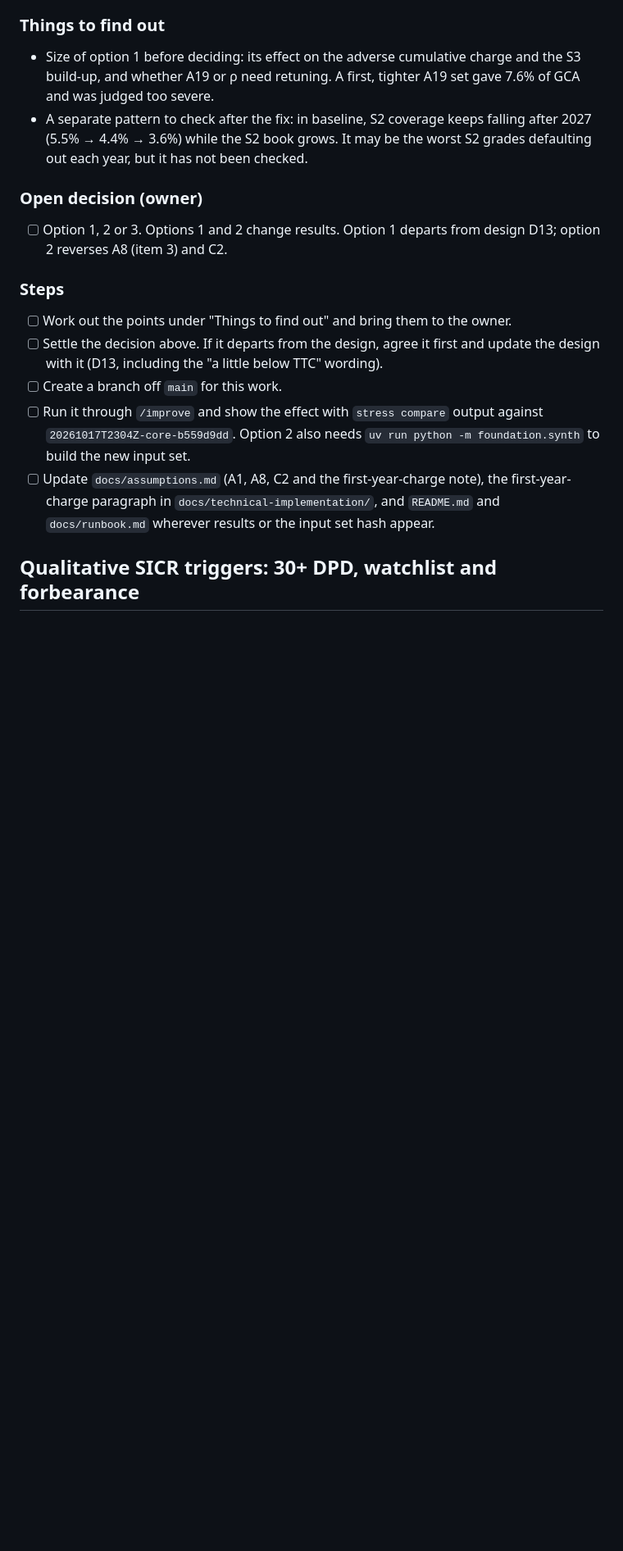
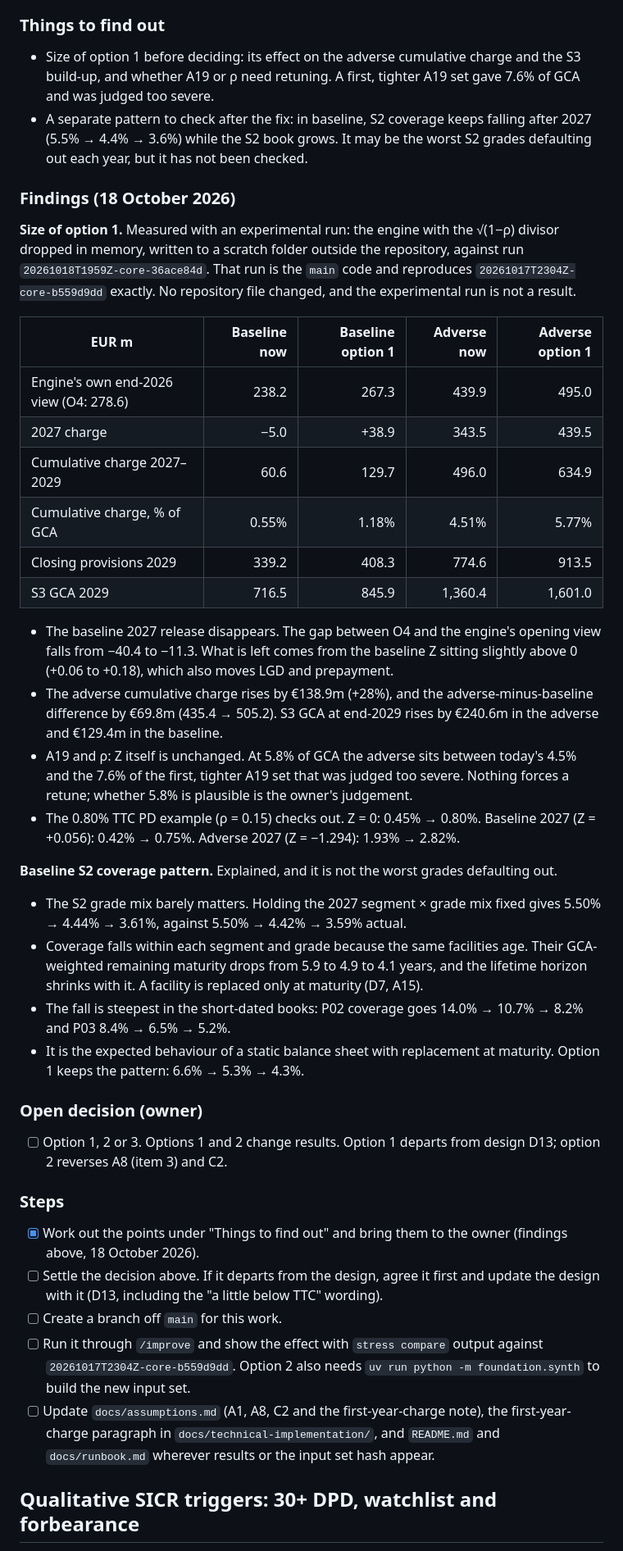
Before and after one commit to at621/stresstest_simulation, a Markdown page: TODO.md, the part around the change. Shown at 82% size. Rendered like a GitHub page; blank space fills up the shorter version.

Commit message:
Record findings for the first-year release item in TODO.md
Sizes option 1 (no sqrt(1 - rho) divisor) with an experimental run
outside the repository: baseline 2027 charge -5.0 -> +38.9m, adverse
cumulative charge 496.0 -> 634.9m (4.5% -> 5.8% of GCA). Explains the
falling baseline S2 coverage: the run-off of remaining life, not the
grade mix. No code change; the decision stays with the owner.

Co-Authored-By: Claude Opus 5.5 <noreply@anthropic.com>

```diff
--- a/TODO.md
+++ b/TODO.md
@@ -163,13 +163,37 @@ Recommendation: option 1.
 - Size of option 1 before deciding: its effect on the adverse cumulative charge and the S3 build-up, and whether A19 or ρ need retuning. A first, tighter A19 set gave 7.6% of GCA and was judged too severe.
 - A separate pattern to check after the fix: in baseline, S2 coverage keeps falling after 2027 (5.5% → 4.4% → 3.6%) while the S2 book grows. It may be the worst S2 grades defaulting out each year, but it has not been checked.
 
+### Findings (18 October 2026)
+
+**Size of option 1.** Measured with an experimental run: the engine with the √(1−ρ) divisor dropped in memory, written to a scratch folder outside the repository, against run `20261018T1959Z-core-36ace84d`. That run is the `main` code and reproduces `20261017T2304Z-core-b559d9dd` exactly. No repository file changed, and the experimental run is not a result.
+
+| EUR m | Baseline now | Baseline option 1 | Adverse now | Adverse option 1 |
+|---|---:|---:|---:|---:|
+| Engine's own end-2026 view (O4: 278.6) | 238.2 | 267.3 | 439.9 | 495.0 |
+| 2027 charge | −5.0 | +38.9 | 343.5 | 439.5 |
+| Cumulative charge 2027–2029 | 60.6 | 129.7 | 496.0 | 634.9 |
+| Cumulative charge, % of GCA | 0.55% | 1.18% | 4.51% | 5.77% |
+| Closing provisions 2029 | 339.2 | 408.3 | 774.6 | 913.5 |
+| S3 GCA 2029 | 716.5 | 845.9 | 1,360.4 | 1,601.0 |
+
+- The baseline 2027 release disappears. The gap between O4 and the engine's opening view falls from −40.4 to −11.3. What is left comes from the baseline Z sitting slightly above 0 (+0.06 to +0.18), which also moves LGD and prepayment.
+- The adverse cumulative charge rises by €138.9m (+28%), and the adverse-minus-baseline difference by €69.8m (435.4 → 505.2). S3 GCA at end-2029 rises by €240.6m in the adverse and €129.4m in the baseline.
+- A19 and ρ: Z itself is unchanged. At 5.8% of GCA the adverse sits between today's 4.5% and the 7.6% of the first, tighter A19 set that was judged too severe. Nothing forces a retune; whether 5.8% is plausible is the owner's judgement.
+- The 0.80% TTC PD example (ρ = 0.15) checks out. Z = 0: 0.45% → 0.80%. Baseline 2027 (Z = +0.056): 0.42% → 0.75%. Adverse 2027 (Z = −1.294): 1.93% → 2.82%.
+
+**Baseline S2 coverage pattern.** Explained, and it is not the worst grades defaulting out.
+- The S2 grade mix barely matters. Holding the 2027 segment × grade mix fixed gives 5.50% → 4.44% → 3.61%, against 5.50% → 4.42% → 3.59% actual.
+- Coverage falls within each segment and grade because the same facilities age. Their GCA-weighted remaining maturity drops from 5.9 to 4.9 to 4.1 years, and the lifetime horizon shrinks with it. A facility is replaced only at maturity (D7, A15).
+- The fall is steepest in the short-dated books: P02 coverage goes 14.0% → 10.7% → 8.2% and P03 8.4% → 6.5% → 5.2%.
+- It is the expected behaviour of a static balance sheet with replacement at maturity. Option 1 keeps the pattern: 6.6% → 5.3% → 4.3%.
+
 ### Open decision (owner)
 
 - [ ] Option 1, 2 or 3. Options 1 and 2 change results. Option 1 departs from design D13; option 2 reverses A8 (item 3) and C2.
 
 ### Steps
 
-- [ ] Work out the points under "Things to find out" and bring them to the owner.
+- [x] Work out the points under "Things to find out" and bring them to the owner (findings above, 18 October 2026).
 - [ ] Settle the decision above. If it departs from the design, agree it first and update the design with it (D13, including the "a little below TTC" wording).
 - [ ] Create a branch off `main` for this work.
 - [ ] Run it through `/improve` and show the effect with `stress compare` output against `20261017T2304Z-core-b559d9dd`. Option 2 also needs `uv run python -m foundation.synth` to build the new input set.
```
